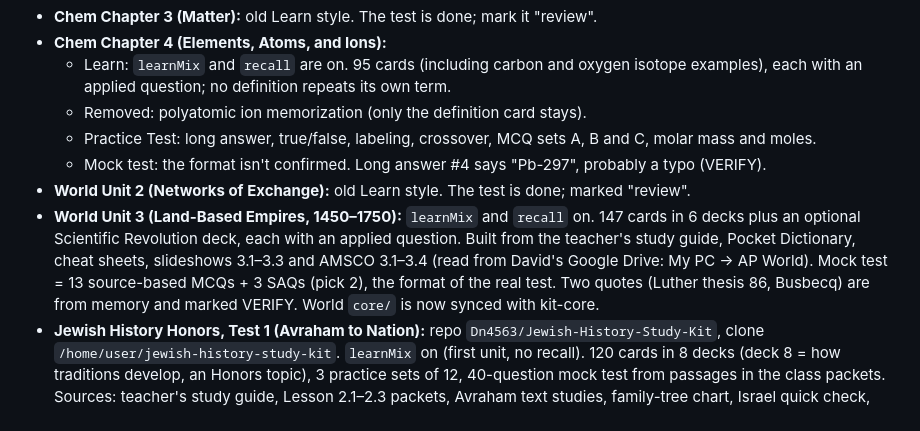
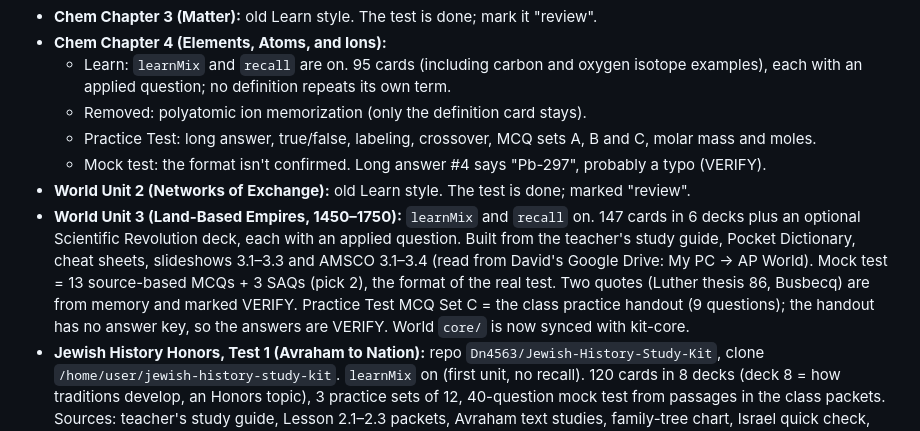
Before and after one commit to Dn4563/Study-Hub-by-David, a Markdown page: STATUS.md, the part around the change. GitHub-like rendering.

Commit message:
STATUS: World Unit 3 MCQ Set C
Co-Authored-By: Claude Opus 5.5 <noreply@anthropic.com>
Claude-Session: https://claude.ai/code/session_019f99uhUFEfFR5SCc14bavq

```diff
--- a/STATUS.md
+++ b/STATUS.md
@@ -42,7 +42,7 @@ David Noskow (10th grade, DKJA) keeps study kits for his classes. They all build
   - Practice Test: long answer, true/false, labeling, crossover, MCQ sets A, B and C, molar mass and moles.
   - Mock test: the format isn't confirmed. Long answer #4 says "Pb-297", probably a typo (VERIFY).
 - **World Unit 2 (Networks of Exchange):** old Learn style. The test is done; marked "review".
-- **World Unit 3 (Land-Based Empires, 1450–1750):** `learnMix` and `recall` on. 147 cards in 6 decks plus an optional Scientific Revolution deck, each with an applied question. Built from the teacher's study guide, Pocket Dictionary, cheat sheets, slideshows 3.1–3.3 and AMSCO 3.1–3.4 (read from David's Google Drive: My PC → AP World). Mock test = 13 source-based MCQs + 3 SAQs (pick 2), the format of the real test. Two quotes (Luther thesis 86, Busbecq) are from memory and marked VERIFY. World `core/` is now synced with kit-core.
+- **World Unit 3 (Land-Based Empires, 1450–1750):** `learnMix` and `recall` on. 147 cards in 6 decks plus an optional Scientific Revolution deck, each with an applied question. Built from the teacher's study guide, Pocket Dictionary, cheat sheets, slideshows 3.1–3.3 and AMSCO 3.1–3.4 (read from David's Google Drive: My PC → AP World). Mock test = 13 source-based MCQs + 3 SAQs (pick 2), the format of the real test. Two quotes (Luther thesis 86, Busbecq) are from memory and marked VERIFY. Practice Test MCQ Set C = the class practice handout (9 questions); the handout has no answer key, so the answers are VERIFY. World `core/` is now synced with kit-core.
 - **Jewish History Honors, Test 1 (Avraham to Nation):** repo `Dn4563/Jewish-History-Study-Kit`, clone `/home/user/jewish-history-study-kit`. `learnMix` on (first unit, no recall). 120 cards in 8 decks (deck 8 = how traditions develop, an Honors topic), 3 practice sets of 12, 40-question mock test from passages in the class packets. Sources: teacher's study guide, Lesson 2.1–2.3 packets, Avraham text studies, family-tree chart, Israel quick check, JTA election assignment, Rosh Hashanah traditions article, What Would You Save, Mesopotamia evidence packet, class notes. Antisemitism = "hostility to Jews" (class definition, confirmed by David). VERIFY: Issachar/Zebulun drawn under Bilhah on the chart. GitHub Pages is on (main / root).
 
 ## Engine features (kit-core)
```
